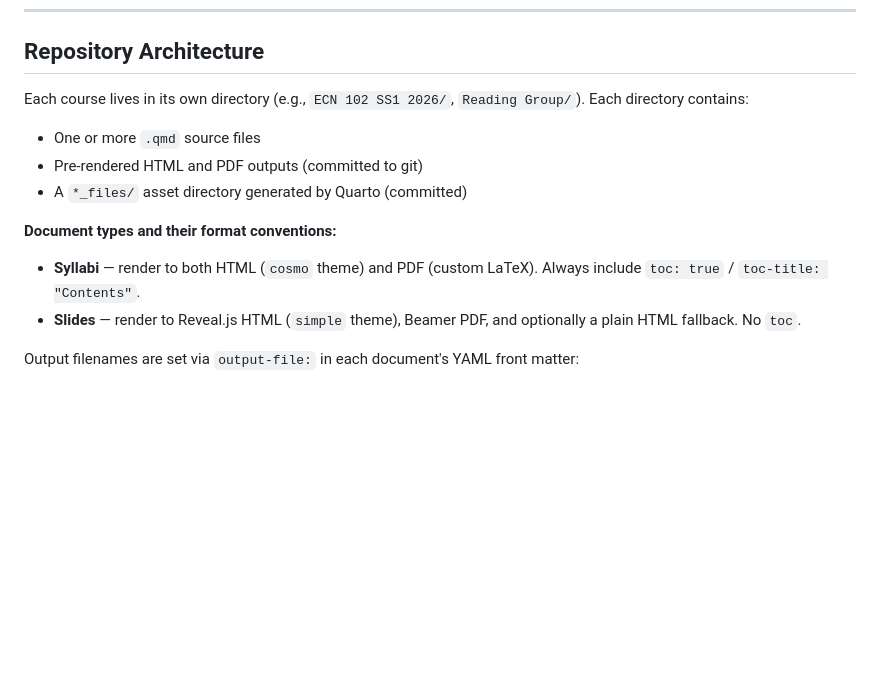
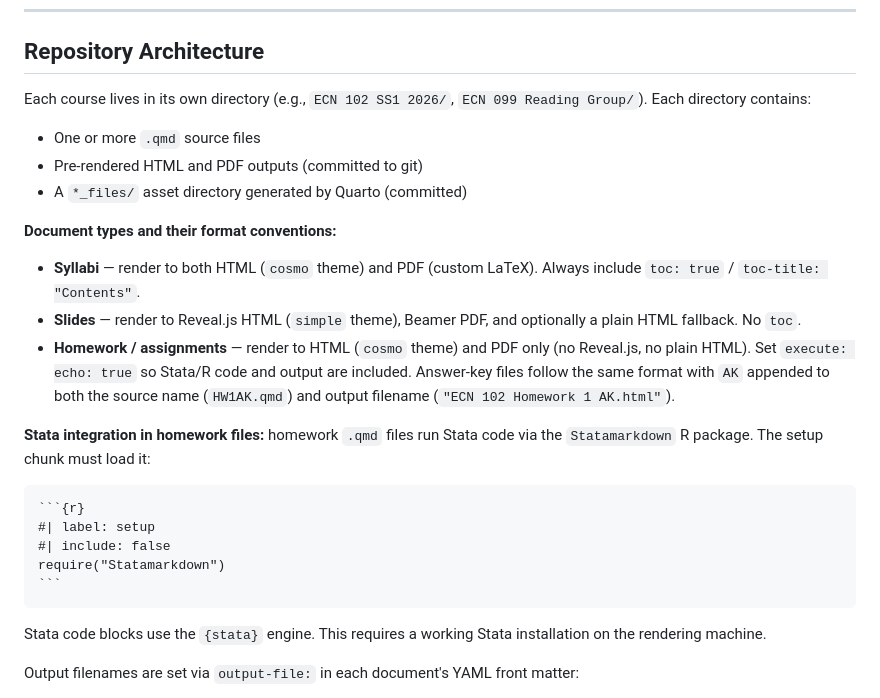
Before and after one commit to remybeauregard/Teaching, a Markdown page: CLAUDE.md, the part around the change. Rendered like a GitHub page; blank space fills up the shorter version.

`````diff
--- a/CLAUDE.md
+++ b/CLAUDE.md
@@ -27,7 +27,7 @@ Rendered HTML and PDF outputs are committed to the repository alongside their so
 
 ## Repository Architecture
 
-Each course lives in its own directory (e.g., `ECN 102 SS1 2026/`, `Reading Group/`). Each directory contains:
+Each course lives in its own directory (e.g., `ECN 102 SS1 2026/`, `ECN 099 Reading Group/`). Each directory contains:
 - One or more `.qmd` source files
 - Pre-rendered HTML and PDF outputs (committed to git)
 - A `*_files/` asset directory generated by Quarto (committed)
@@ -35,6 +35,17 @@ Each course lives in its own directory (e.g., `ECN 102 SS1 2026/`, `Reading Grou
 **Document types and their format conventions:**
 - **Syllabi** — render to both HTML (`cosmo` theme) and PDF (custom LaTeX). Always include `toc: true` / `toc-title: "Contents"`.
 - **Slides** — render to Reveal.js HTML (`simple` theme), Beamer PDF, and optionally a plain HTML fallback. No `toc`.
+- **Homework / assignments** — render to HTML (`cosmo` theme) and PDF only (no Reveal.js, no plain HTML). Set `execute: echo: true` so Stata/R code and output are included. Answer-key files follow the same format with `AK` appended to both the source name (`HW1AK.qmd`) and output filename (`"ECN 102 Homework 1 AK.html"`).
+
+**Stata integration in homework files:** homework `.qmd` files run Stata code via the `Statamarkdown` R package. The setup chunk must load it:
+````
+```{r}
+#| label: setup
+#| include: false
+require("Statamarkdown")
+```
+````
+Stata code blocks use the `{stata}` engine. This requires a working Stata installation on the rendering machine.
 
 Output filenames are set via `output-file:` in each document's YAML front matter:
 - **Syllabi** — include term and year: `"ECN 102 Syllabus SS1 2026.html"` (syllabi are distributed externally, so they need the datestamp for identification).
`````
Also changed, not shown: README.md (+2 -1 lines).
